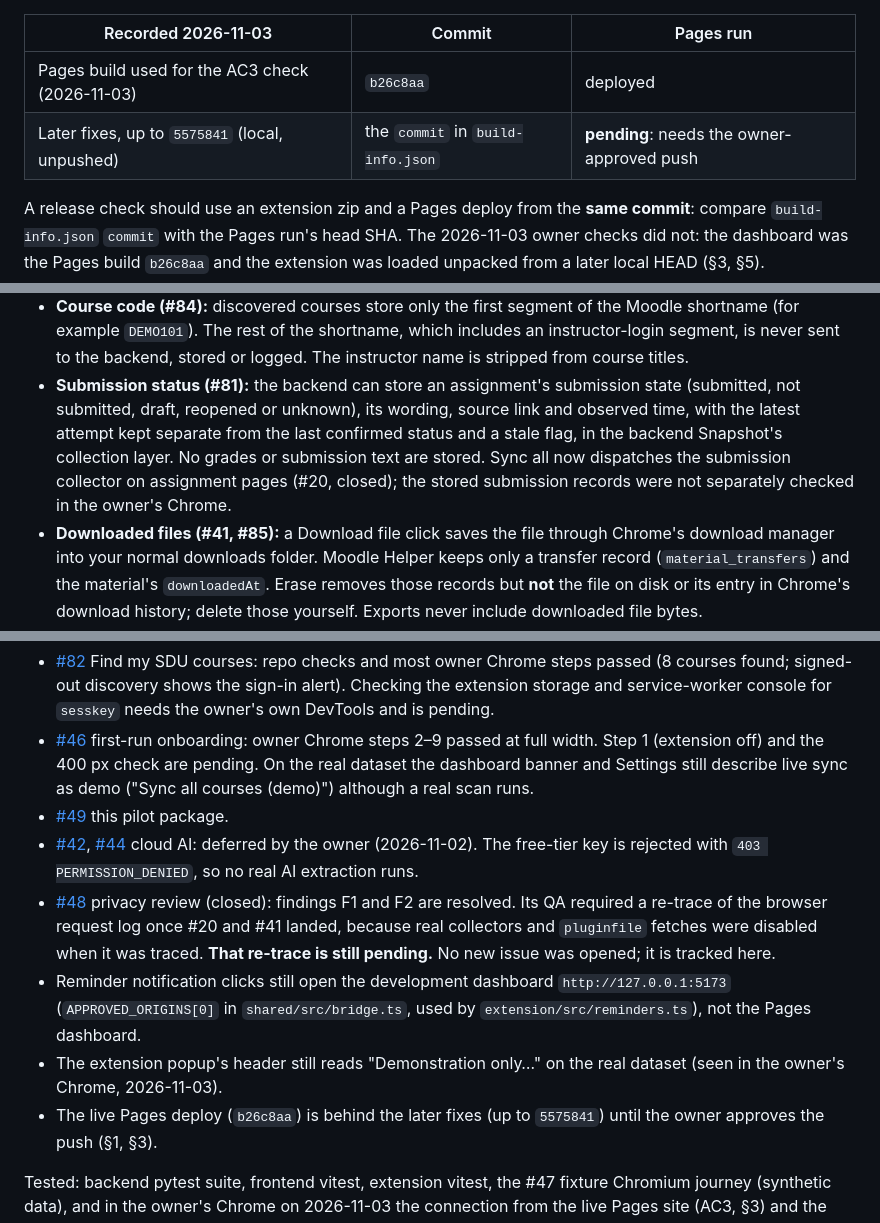
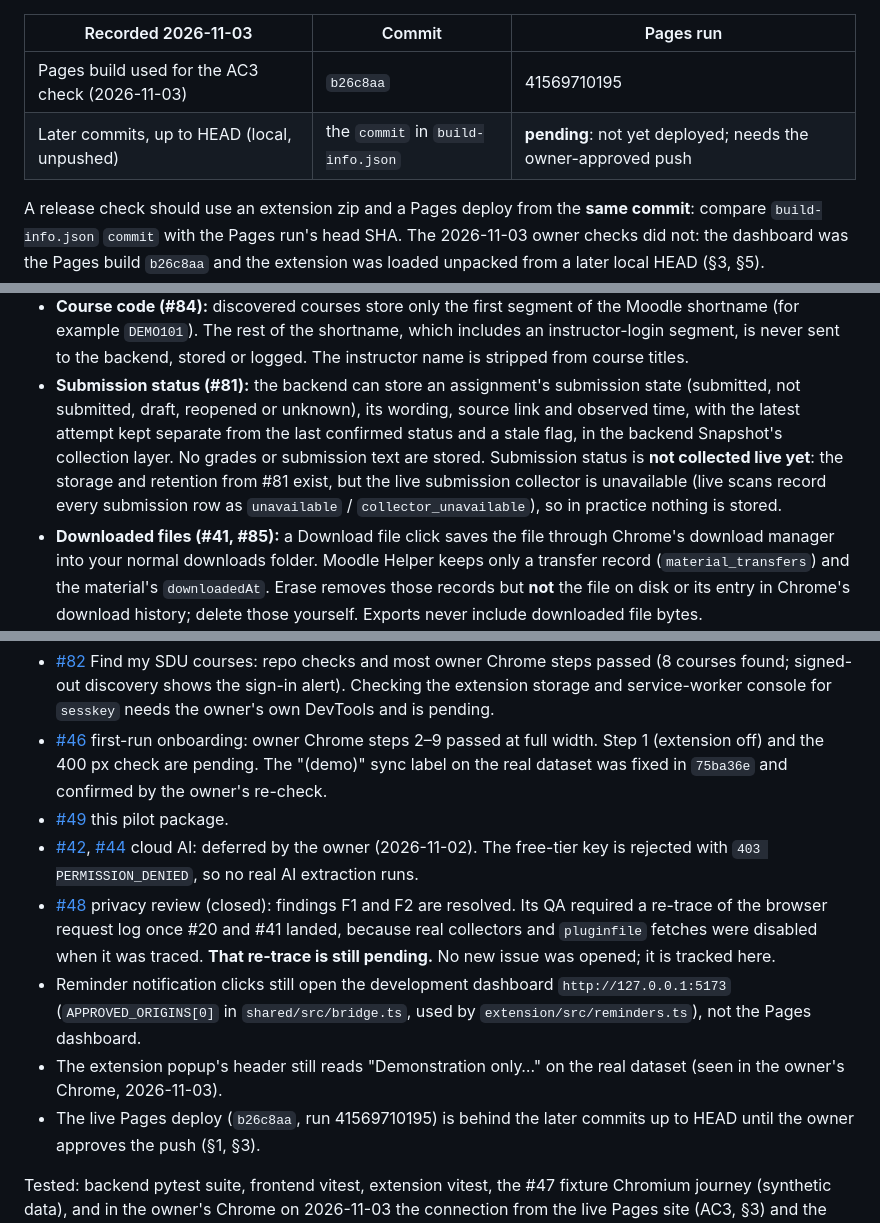
Before and after one commit to Ramung55/MoodleHelper, a Markdown page: _docs/pilot-49.md, 3 parts joined by grey strips. GitHub-like rendering.

Commit message:
docs(pilot): submission status not collected live, demo label fixed, record Pages run 41569710195 (#49)
Co-Authored-By: Claude Opus 5.5 <noreply@anthropic.com>

```diff
--- a/_docs/pilot-49.md
+++ b/_docs/pilot-49.md
@@ -59,8 +59,8 @@ until Pages has deployed that same commit; then rebuild with
 
 | Recorded 2026-11-03 | Commit | Pages run |
 |---|---|---|
-| Pages build used for the AC3 check (2026-11-03) | `b26c8aa` | deployed |
-| Later fixes, up to `5575841` (local, unpushed) | the `commit` in `build-info.json` | **pending**: needs the owner-approved push |
+| Pages build used for the AC3 check (2026-11-03) | `b26c8aa` | 41569710195 |
+| Later commits, up to HEAD (local, unpushed) | the `commit` in `build-info.json` | **pending**: not yet deployed; needs the owner-approved push |
 
 A release check should use an extension zip and a Pages deploy from the **same commit**:
 compare `build-info.json` `commit` with the Pages run's head SHA. The 2026-11-03 owner
@@ -210,8 +210,10 @@ unpacked and the local backend running. Results:
   (submitted, not submitted, draft, reopened or unknown), its wording, source link and
   observed time, with the latest attempt kept separate from the last confirmed status and a
   stale flag, in the backend Snapshot's collection layer. No grades or submission text are
-  stored. Sync all now dispatches the submission collector on assignment pages (#20, closed);
-  the stored submission records were not separately checked in the owner's Chrome.
+  stored. Submission status is **not collected live yet**: the storage and retention from #81
+  exist, but the live submission collector is unavailable (live scans record every
+  submission row as `unavailable` / `collector_unavailable`), so in practice nothing is
+  stored.
 - **Downloaded files (#41, #85):** a Download file click saves the file through Chrome's download
   manager into your normal downloads folder. Moodle Helper keeps only a transfer record
   (`material_transfers`) and the material's `downloadedAt`. Erase removes those records but
@@ -302,8 +304,8 @@ Still open:
   needs the owner's own DevTools and is pending.
 - [#46](https://github.com/Ramung55/MoodleHelper/issues/46) first-run onboarding: owner
   Chrome steps 2–9 passed at full width. Step 1 (extension off) and the 400 px check are
-  pending. On the real dataset the dashboard banner and Settings still describe live sync
-  as demo ("Sync all courses (demo)") although a real scan runs.
+  pending. The "(demo)" sync label on the real dataset was fixed in `75ba36e` and confirmed
+  by the owner's re-check.
 - [#49](https://github.com/Ramung55/MoodleHelper/issues/49) this pilot package.
 - [#42](https://github.com/Ramung55/MoodleHelper/issues/42),
   [#44](https://github.com/Ramung55/MoodleHelper/issues/44) cloud AI: deferred by the owner
@@ -318,7 +320,7 @@ Still open:
   `extension/src/reminders.ts`), not the Pages dashboard.
 - The extension popup's header still reads "Demonstration only…" on the real dataset (seen
   in the owner's Chrome, 2026-11-03).
-- The live Pages deploy (`b26c8aa`) is behind the later fixes (up to `5575841`) until the
+- The live Pages deploy (`b26c8aa`, run 41569710195) is behind the later commits up to HEAD until the
   owner approves the push (§1, §3).
 
 Tested: backend pytest suite, frontend vitest, extension vitest, the #47 fixture Chromium
```
Also changed, not shown: other parts of _docs/pilot-49.md (+3 -3 lines).
